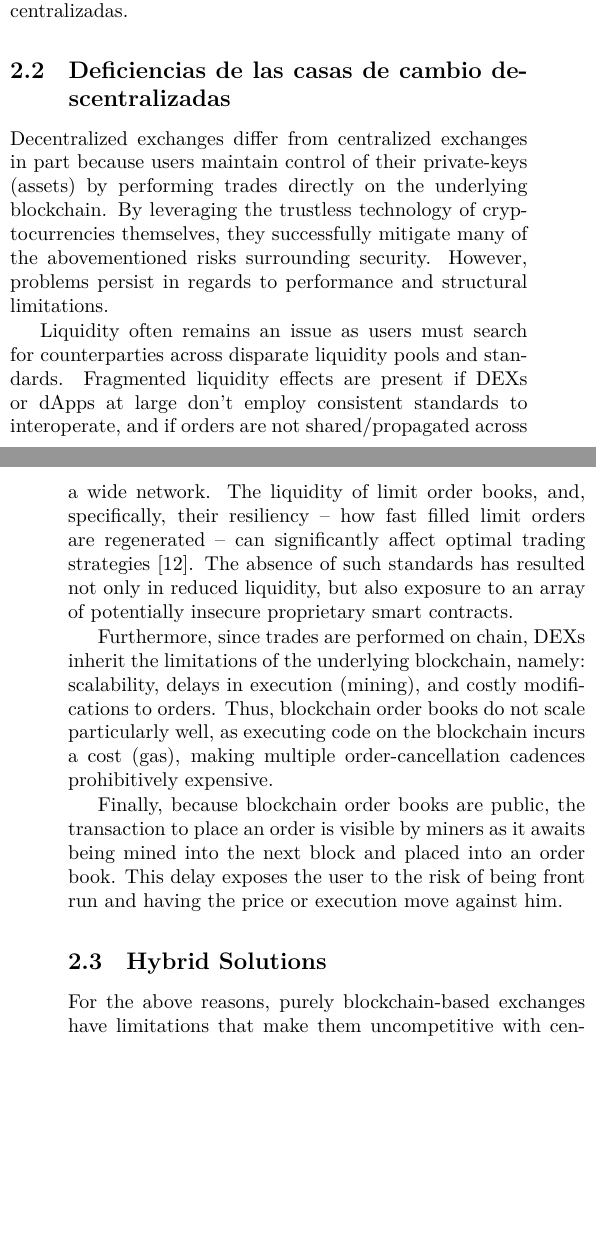
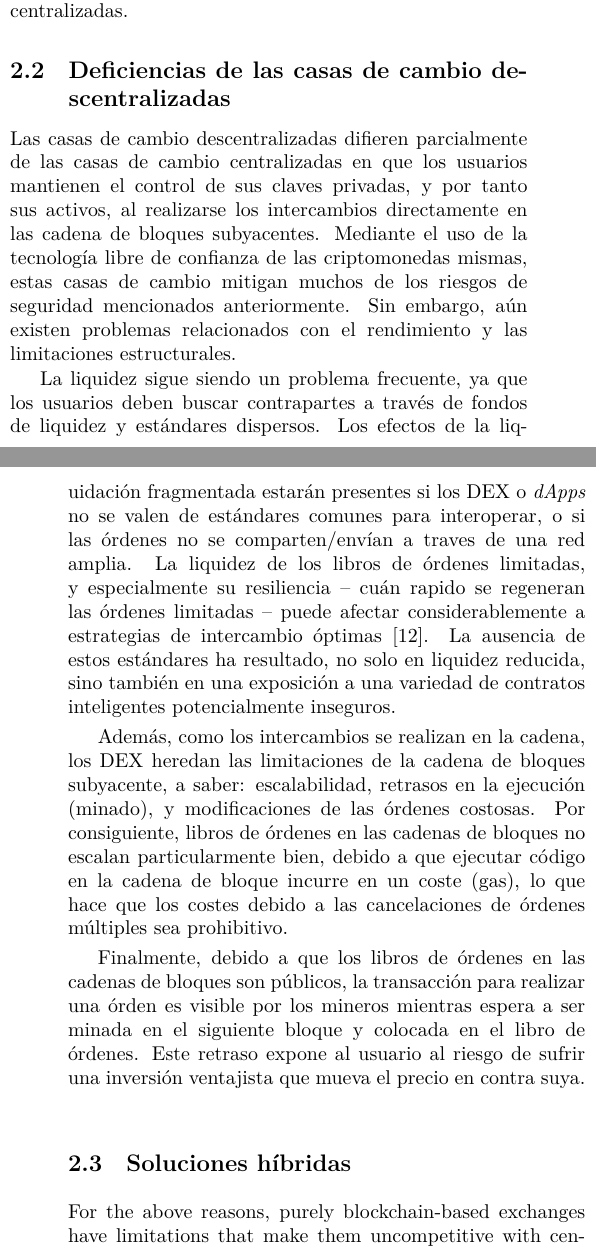
Before and after one commit to criptotoro/ES_Loopring_Whitepaper, a LaTeX paper (es_whitepaper_criptotoro.tex): two parts of the columns of pages 2 and 3 of 11, joined at a grey line, cut so that both start at the same text, the shorter picture padded with empty space. Compiled offline with XeLaTeX.

Commit message:
Section 2 progress 02

```diff
--- a/es_whitepaper_criptotoro.tex
+++ b/es_whitepaper_criptotoro.tex
@@ -147,15 +147,17 @@ Desde el punto de vista de los usuarios, la liquidación fragmentada reduce cons
 El resultado es un conjunto de silos de liquidez desconectados y un ecosistema fragmentado que se asemeja al antiguo sistema financiero, con los únicos volúmenes de cambio significativos centralizados en unas pocas casas de cambio. Las promesas de liquidez global debido a la cadena de bloques no tienen ningúna virtud en las casas de cambio centralizadas.
 
 \subsection{Deficiencias de las casas de cambio descentralizadas}
-Decentralized exchanges differ from centralized exchanges in part because users maintain control of their private-keys (assets) by performing trades directly on the underlying blockchain. By leveraging the trustless technology of cryptocurrencies themselves, they successfully mitigate many of the abovementioned risks surrounding security. However, problems persist in regards to performance and structural limitations.
+Las casas de cambio descentralizadas difieren parcialmente de las casas de cambio centralizadas en que los usuarios mantienen el control de sus claves privadas, y por tanto sus activos, al realizarse los intercambios directamente en las cadena de bloques subyacentes. Mediante el uso de la tecnología libre de confianza de las criptomonedas mismas, estas casas de cambio mitigan muchos de los riesgos de seguridad mencionados anteriormente. Sin embargo, aún existen problemas relacionados con el rendimiento y las limitaciones estructurales.
 
-Liquidity often remains an issue as users must search for counterparties across disparate liquidity pools and standards. Fragmented liquidity effects are present if DEXs or dApps at large don't employ consistent standards to interoperate, and if orders are not shared/propagated across a wide network. The liquidity of limit order books, and, specifically, their resiliency -- how fast filled limit orders are regenerated -- can significantly affect optimal trading strategies \cite{limitorderliquidity}. The absence of such standards has resulted not only in reduced liquidity, but also exposure to an array of potentially insecure proprietary smart contracts.
+La liquidez sigue siendo un problema frecuente, ya que los usuarios deben buscar contrapartes a través de fondos de liquidez y estándares dispersos. Los efectos de la liquidación fragmentada estarán presentes si los DEX o \textit{dApps} no se valen de estándares comunes para interoperar, o si las órdenes no se comparten/envían a traves de una red amplia. La liquidez de los libros de órdenes limitadas, y especialmente su resiliencia -- cuán rapido se regeneran las órdenes limitadas -- puede afectar considerablemente a estrategias de intercambio óptimas \cite{limitorderliquidity}. La ausencia de estos estándares ha resultado, no solo en liquidez reducida, sino también en una exposición a una variedad de contratos inteligentes potencialmente inseguros.
 
-Furthermore, since trades are performed on chain, DEXs inherit the limitations of the underlying blockchain, namely: scalability, delays in execution (mining), and costly modifications to orders. Thus, blockchain order books do not scale particularly well, as executing code on the blockchain incurs a cost (gas), making multiple order-cancellation cadences prohibitively expensive.
+Además, como los intercambios se realizan en la cadena, los DEX heredan las limitaciones de la cadena de bloques subyacente, a saber: escalabilidad, retrasos en la ejecución (minado), y modificaciones de las órdenes costosas.  Por consiguiente, libros de órdenes en las cadenas de bloques no escalan particularmente bien, debido a que ejecutar código en la cadena de bloque incurre en un coste (gas), lo que hace que los costes debido a las cancelaciones de órdenes múltiples sea prohibitivo.
 
-Finally, because blockchain order books are public, the transaction to place an order is visible by miners as it awaits being mined into the next block and placed into an order book. This delay exposes the user to the risk of being front run and having the price or execution move against him.
 
-\subsection{Hybrid Solutions}
+
+Finalmente, debido a que los libros de órdenes en las cadenas de bloques son públicos, la transacción para realizar una órden es visible por los mineros mientras espera a ser minada en el siguiente bloque y colocada en el libro de órdenes. Este retraso expone al usuario al riesgo de sufrir una inversión ventajista que mueva el precio en contra suya.
+
+\subsection{Soluciones híbridas}
 For the above reasons, purely blockchain-based exchanges have limitations that make them uncompetitive with centralized exchanges. There is a tradeoff between on-chain inherent trustlessness, and centralized exchange speed and order flexibility. Protocols such as Loopring and 0x \cite{warren20170x} extend a solution of on-chain settlement with off-chain order management. These solutions revolve around open smart contracts, but navigate scalability limitations by performing several functions off-chain and giving nodes flexibility in fulfilling critical roles for the network. However, drawbacks remain for the hybrid model as well \cite{costofdecent}. The Loopring protocol proposes meaningful differences in our approach to a hybrid solution throughout this paper.
 
 
```
Also changed, not shown: README.md, es_whitepaper_criptotoro.tex (4 more changed lines).
